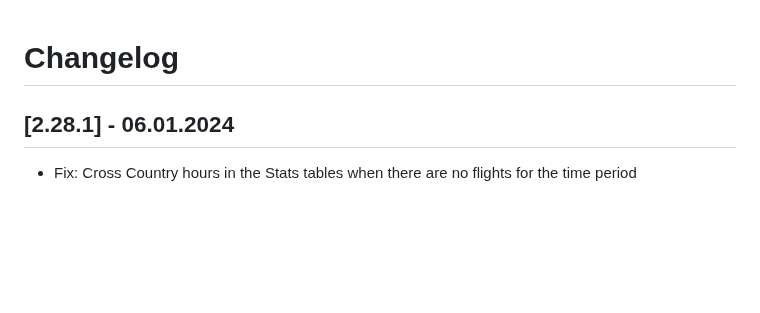
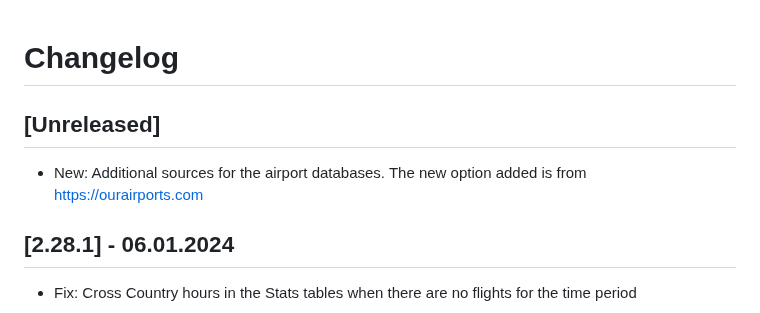
Before and after one commit to vsimakhin/web-logbook, a Markdown page: CHANGELOG.md, the part around the change. Rendered like a GitHub page; blank space fills up the shorter version.

Commit message:
update changelog

```diff
--- a/CHANGELOG.md
+++ b/CHANGELOG.md
@@ -1,4 +1,8 @@
 # Changelog
+
+## [Unreleased]
+
+- New: Additional sources for the airport databases. The new option added is from [https://ourairports.com](https://ourairports.com)
 
 ## [2.28.1] - 06.01.2024
 
```
